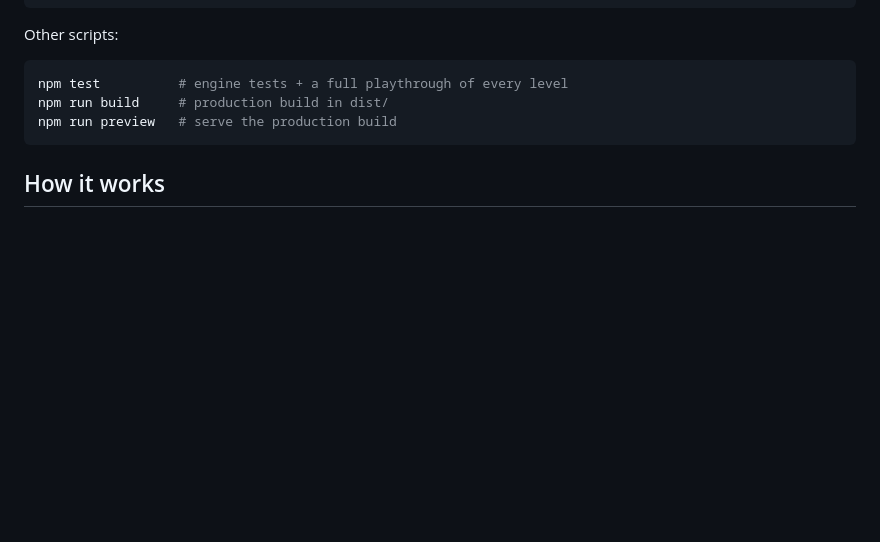
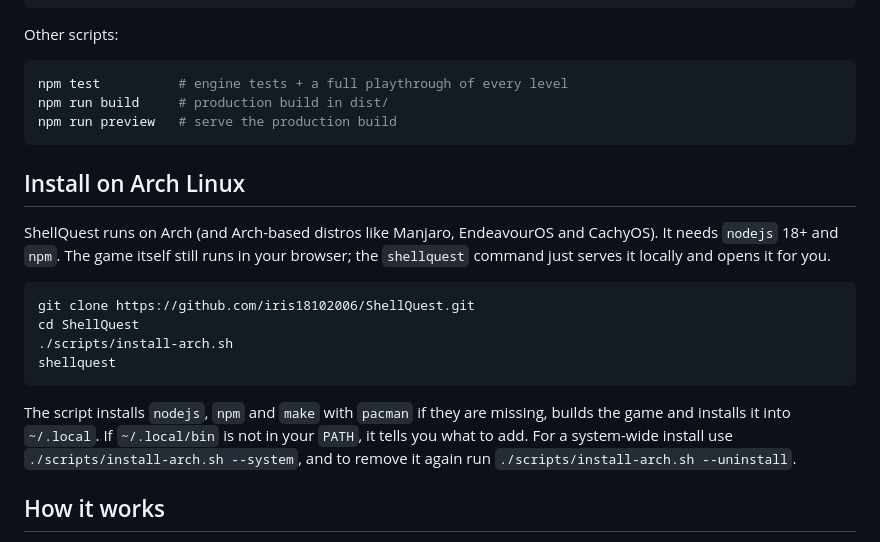
Before and after one commit to iris18102006/ShellQuest, a Markdown page: README.md, the part around the change. GitHub-like rendering; blank space fills up the shorter version.

Commit message:
docs: add Arch Linux install section

````diff
--- a/README.md
+++ b/README.md
@@ -148,6 +148,19 @@ npm run build     # production build in dist/
 npm run preview   # serve the production build
 ```
 
+## Install on Arch Linux
+
+ShellQuest runs on Arch (and Arch-based distros like Manjaro, EndeavourOS and CachyOS). It needs `nodejs` 18+ and `npm`. The game itself still runs in your browser; the `shellquest` command just serves it locally and opens it for you.
+
+```bash
+git clone https://github.com/iris18102006/ShellQuest.git
+cd ShellQuest
+./scripts/install-arch.sh
+shellquest
+```
+
+The script installs `nodejs`, `npm` and `make` with `pacman` if they are missing, builds the game and installs it into `~/.local`. If `~/.local/bin` is not in your `PATH`, it tells you what to add. For a system-wide install use `./scripts/install-arch.sh --system`, and to remove it again run `./scripts/install-arch.sh --uninstall`.
+
 ## How it works
 
 The whole shell is written from scratch in TypeScript. [xterm.js](https://xtermjs.org/) only draws the terminal; everything it runs comes from this repo.
````
